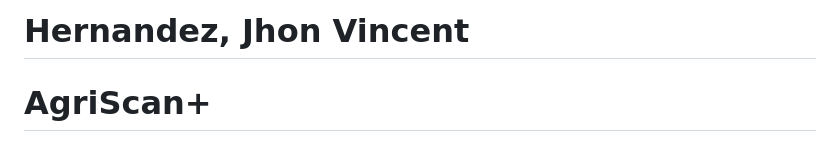
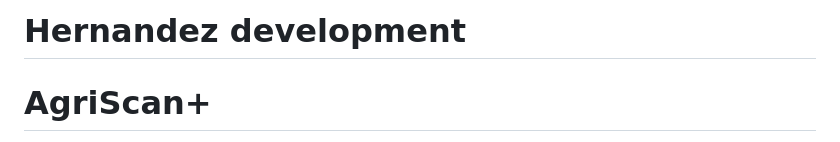
Before and after one commit to jhonvincenthernandez/Agriscan, a Markdown page: README.md, the part around the change. GitHub-like rendering.

Commit message:
deployment

```diff
--- a/README.md
+++ b/README.md
@@ -1,4 +1,4 @@
-# Hernandez, Jhon Vincent
+# Hernandez development
 # AgriScan+
 
 AgriScan+ is a Django-based rice farm management system with AI-assisted disease detection and yield prediction.
```
